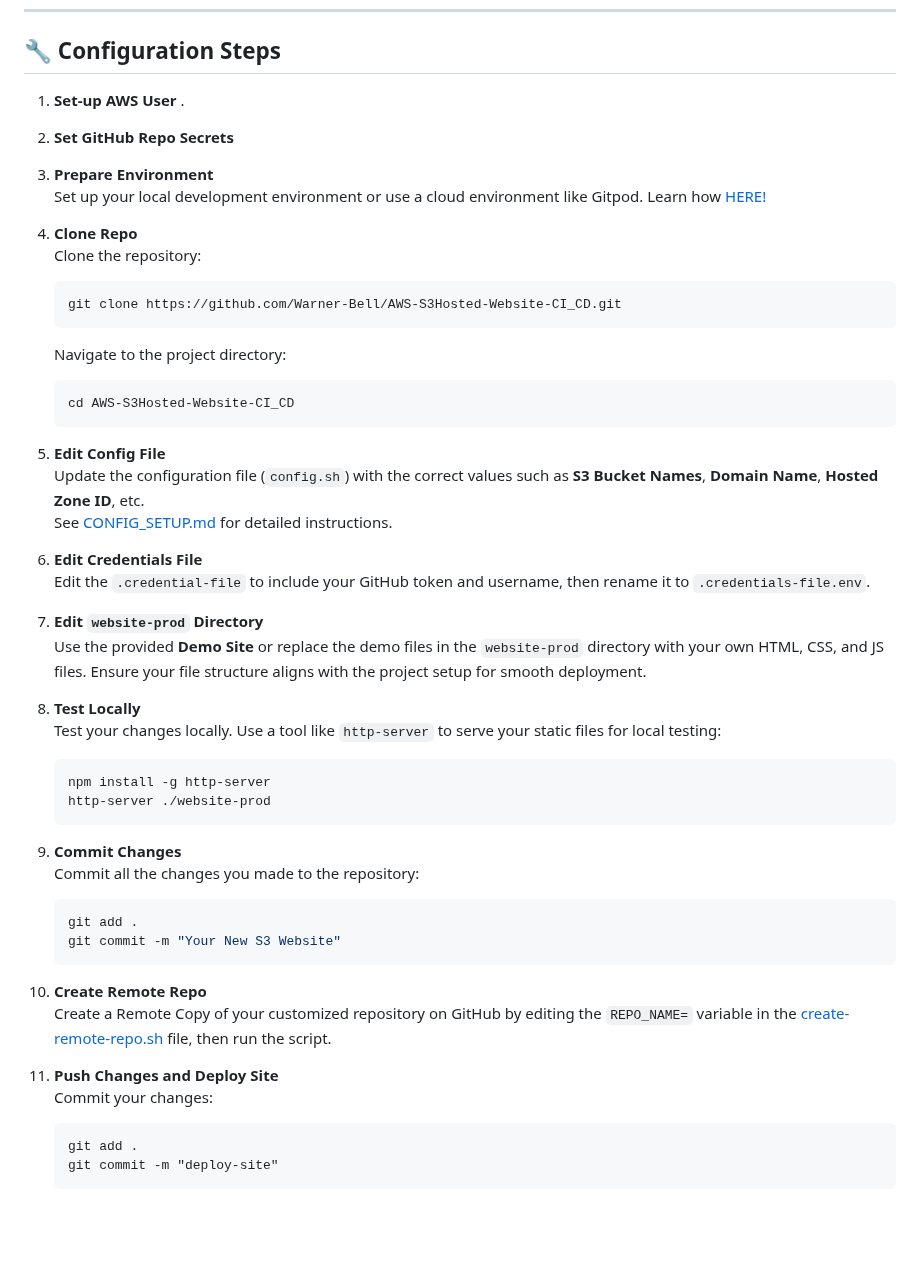
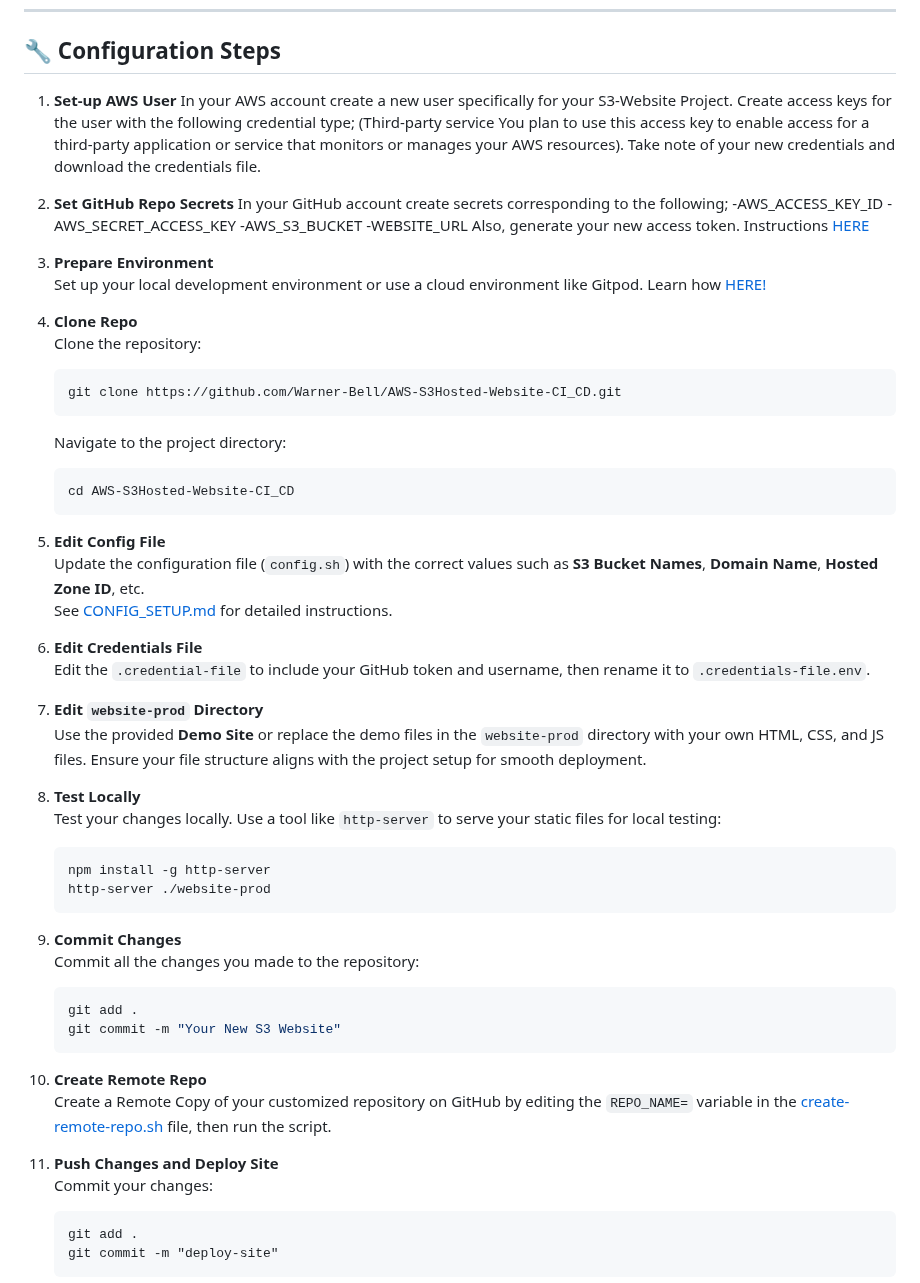
Before and after one commit to Warner-Bell/aws-s3hosted-website-devops, a Markdown page: README.md, the part around the change. Drawn GitHub-style; blank space fills up the shorter version.

````diff
--- a/README.md
+++ b/README.md
@@ -47,13 +47,22 @@ Manually or comment-triggered workflow to tear down the website infrastructure.
 
 ## 🔧 Configuration Steps
 1. **Set-up AWS User**
-   .
+   In your AWS account create a new user specifically for your S3-Website Project. Create access keys for the user with the following credential type;
+   (Third-party service You plan to use this access key to enable access for a third-party application or service that monitors or manages your AWS resources).
+   Take note of your new credentials and download the credentials file.
+
 2. **Set GitHub Repo Secrets**
+In your GitHub account create secrets corresponding to the following;
+   -AWS_ACCESS_KEY_ID
+   -AWS_SECRET_ACCESS_KEY
+   -AWS_S3_BUCKET
+   -WEBSITE_URL
+Also, generate your new access token. Instructions [HERE](GENERATE-GITHUB-TOKEN.md)
 
-1. **Prepare Environment**
+3. **Prepare Environment**
    Set up your local development environment or use a cloud environment like Gitpod. Learn how [HERE!](https://github.com/Warner-Bell/Easy-Dev-Env-Setup/blob/main/README.md)
 
-2. **Clone Repo**
+4. **Clone Repo**
    Clone the repository:
 
     ```bash
@@ -66,17 +75,17 @@ Manually or comment-triggered workflow to tear down the website infrastructure.
     cd AWS-S3Hosted-Website-CI_CD
     ```
 
-3. **Edit Config File**
+5. **Edit Config File**
    Update the configuration file (`config.sh`) with the correct values such as **S3 Bucket Names**, **Domain Name**, **Hosted Zone ID**, etc.
    See [CONFIG_SETUP.md](https://github.com/Warner-Bell/AWS-S3Hosted-Website-CI_CD/blob/f070c8c586f654f576928a14680486e3005c005b/CONFIG_SETUP.md) for detailed instructions.
 
-4. **Edit Credentials File**
+6. **Edit Credentials File**
    Edit the `.credential-file` to include your GitHub token and username, then rename it to `.credentials-file.env`.
 
-5. **Edit `website-prod` Directory**
+7. **Edit `website-prod` Directory**
    Use the provided **Demo Site** or replace the demo files in the `website-prod` directory with your own HTML, CSS, and JS files. Ensure your file structure aligns with the project setup for smooth deployment.
 
-6. **Test Locally**
+8. **Test Locally**
    Test your changes locally. Use a tool like `http-server` to serve your static files for local testing:
 
     ```bash
@@ -84,7 +93,7 @@ Manually or comment-triggered workflow to tear down the website infrastructure.
     http-server ./website-prod
     ```
 
-7. **Commit Changes**
+9. **Commit Changes**
    Commit all the changes you made to the repository:
 
     ```bash
@@ -92,10 +101,10 @@ Manually or comment-triggered workflow to tear down the website infrastructure.
     git commit -m "Your New S3 Website"
     ```
 
-8. **Create Remote Repo**
+10. **Create Remote Repo**
    Create a Remote Copy of your customized repository on GitHub by editing the `REPO_NAME=` variable in the [create-remote-repo.sh](https://github.com/Warner-Bell/AWS-S3Hosted-Website-CI_CD/blob/966af9c5136f472f4341ea60cd545249307d1344/create-remote-repo.sh) file, then run the script.
 
-9. **Push Changes and Deploy Site**
+11. **Push Changes and Deploy Site**
    Commit your changes:
 
     ```
````
